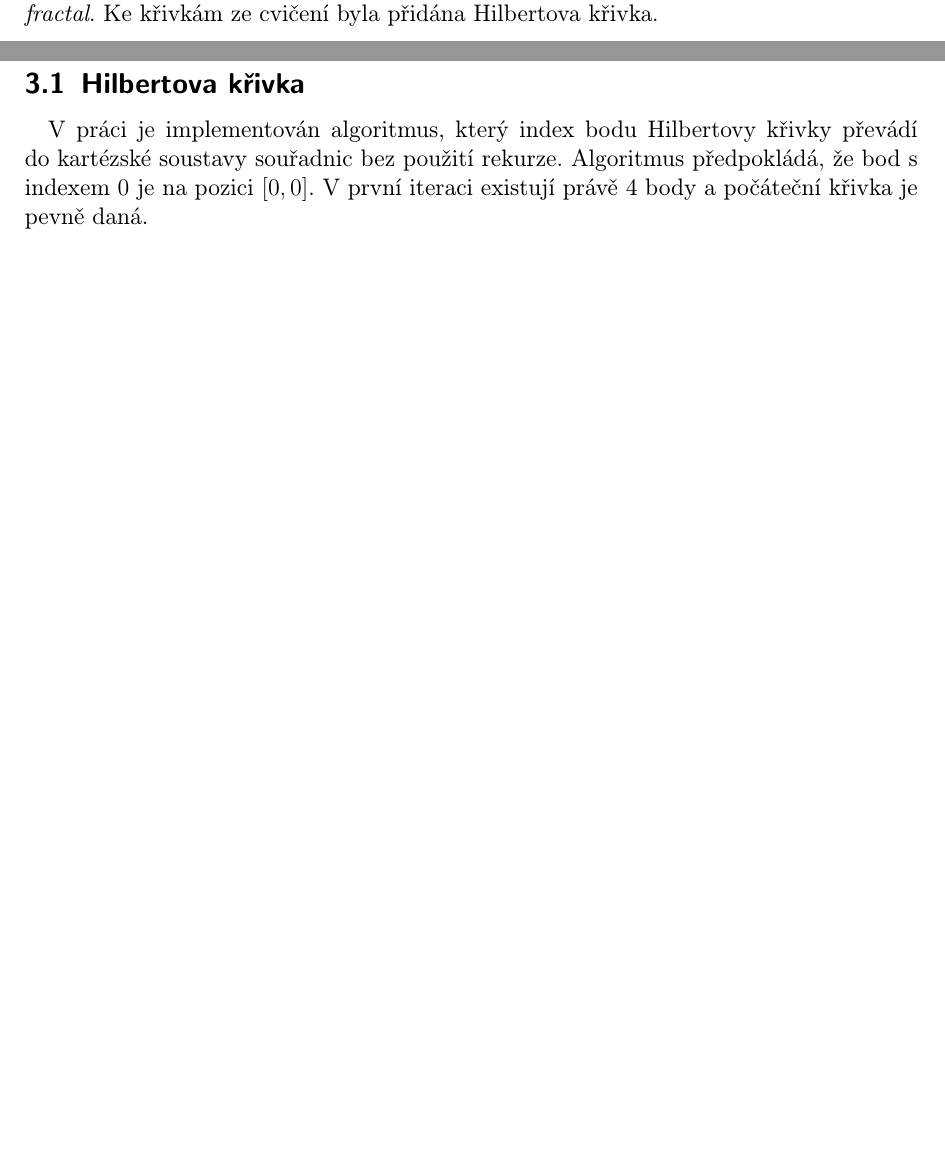
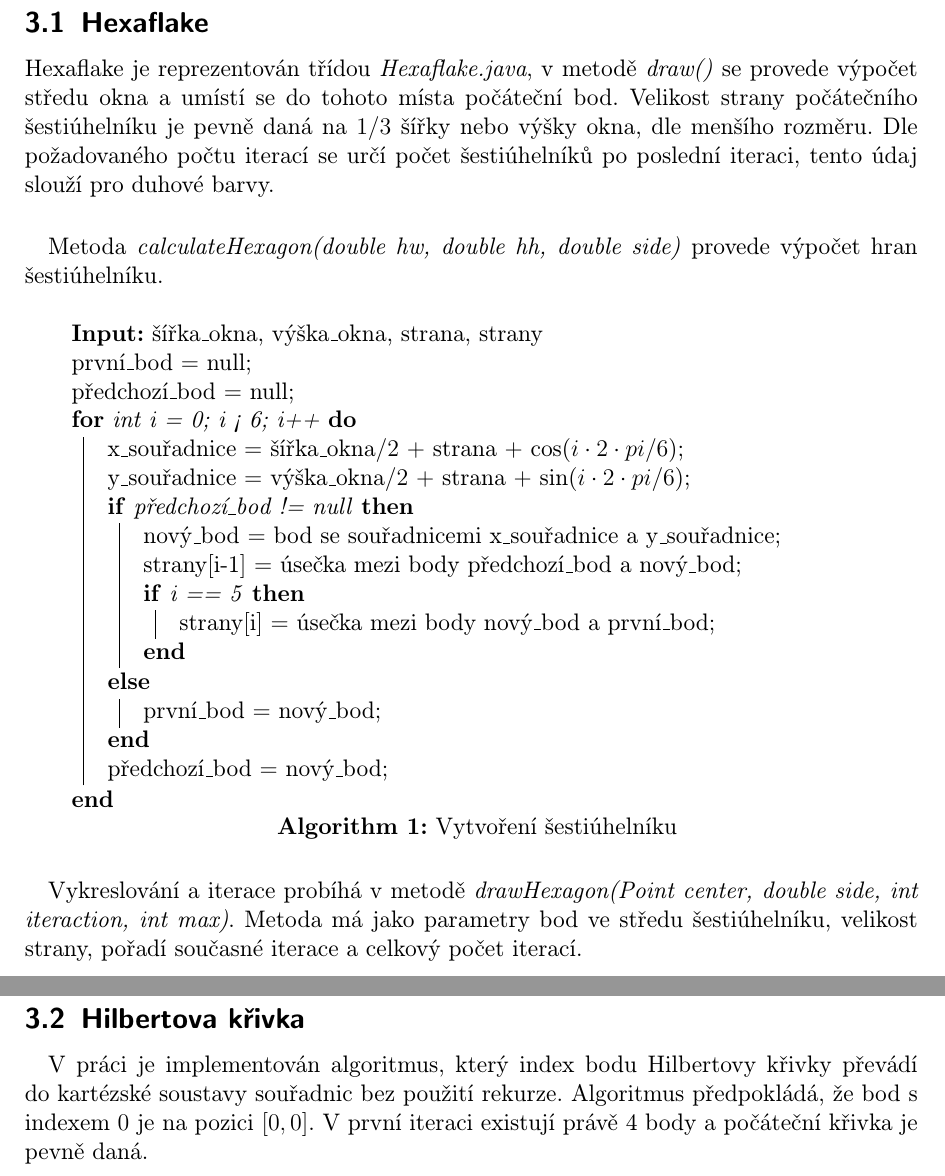
Before and after one commit to Stov1k/KIV_KPG_Fractal, a LaTeX document (doc/dokumentace.tex): two parts of pages 2 and 3 of 5 before the commit and two parts of pages 3 and 4 of 6 after it, joined at a grey line, cut at the place of the change, the shorter picture padded with empty space. Compiled offline with pdfLaTeX.

Commit message:
Dokumentace

```diff
--- a/doc/dokumentace.tex
+++ b/doc/dokumentace.tex
@@ -36,8 +45,35 @@ V této práci se budu zabývat křivka vyplňující prostor, konkrétně \text
 \section{Popis řešení}
 
 \paragraph{}
-Vykreslování probíhá ve\nobreakspace třídě \emph{Drawing}. Algortitmy fraktálů\nobreakspace se nacházejí v balíčku \emph{fractal}. Ke křivkám ze cvičení byla přidána Hilbertova křivka.
+Vykreslování probíhá ve\nobreakspace třídě \emph{Drawing}. Algortitmy fraktálů\nobreakspace se nacházejí v balíčku \emph{fractal}.
 
+\subsection{Hexaflake}
+Hexaflake je reprezentován třídou \emph{Hexaflake.java}, v metodě \emph{draw()} se provede výpočet středu okna a umístí se do tohoto místa počáteční bod. Velikost strany počátečního šestiúhelníku je pevně daná na $1/3$ šířky nebo výšky okna, dle menšího rozměru. Dle požadovaného počtu iterací se určí počet šestiúhelníků po poslední iteraci, tento údaj slouží pro duhové barvy.
+\paragraph{}
+Metoda \emph{calculateHexagon(double hw, double hh, double side)} provede výpočet hran šestiúhelníku.
+\paragraph{}
+\begin{algorithm}[H]
+	\KwIn{šířka\_okna, výška\_okna, strana, strany}
+	první\_bod = null\;
+	předchozí\_bod = null\;
+	\For{int i = 0; i < 6; i++} {
+		x\_souřadnice = šířka\_okna$/2$ + strana + cos($i \cdot 2 \cdot pi / 6$)\;
+		y\_souřadnice = výška\_okna$/2$ + strana + sin($i \cdot 2 \cdot pi / 6$)\;
+		\eIf{předchozí\_bod != null} {
+			nový\_bod = bod se souřadnicemi x\_souřadnice a y\_souřadnice\;
+			strany[i-1] = úsečka mezi body předchozí\_bod a nový\_bod\;
+			\If{i == 5}{
+				strany[i] = úsečka mezi body nový\_bod a první\_bod\;
+			}
+		} {
+			první\_bod = nový\_bod\;
+		}
+		předchozí\_bod = nový\_bod\;
+	}
+	\caption{Vytvoření šestiúhelníku}
+\end{algorithm}
+\paragraph{}
+Vykreslování a iterace probíhá v metodě \emph{drawHexagon(Point center, double side, int iteraction, int max)}. Metoda má jako parametry bod ve středu šestiúhelníku, velikost strany, pořadí současné iterace a celkový počet iterací.
 \newpage
 \subsection{Hilbertova křivka}
 \paragraph{}
```
Also changed, not shown: doc/dokumentace.pdf, doc/dokumentace.tex (20 more changed lines), 7 other files.
